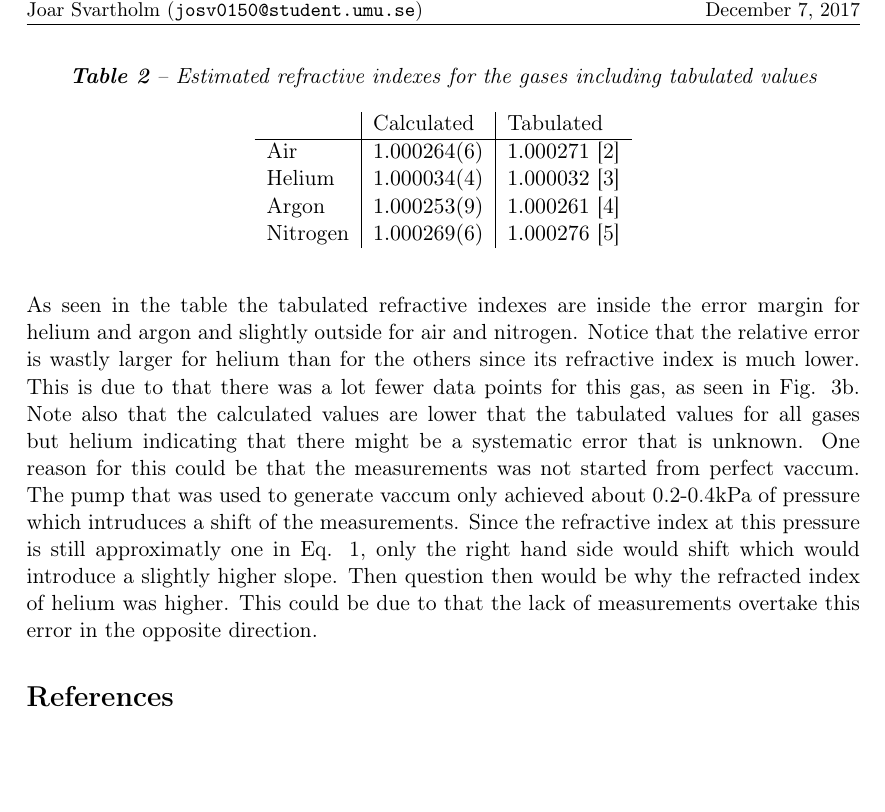
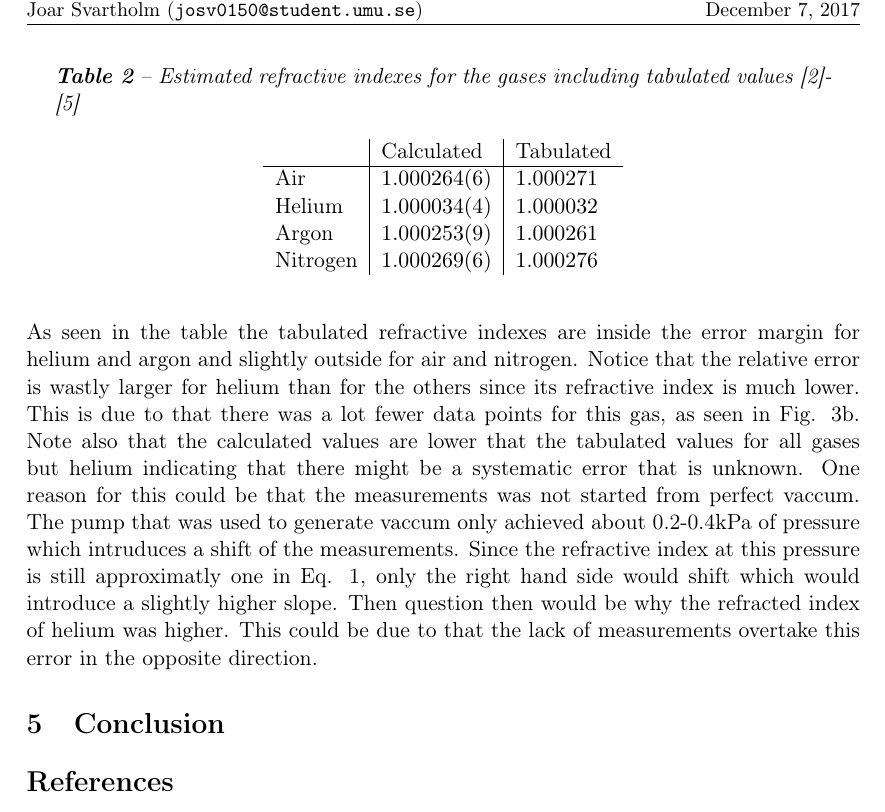
Before and after one commit to JoarSvartholm/refr-interference, a LaTeX paper (main.tex, which reads Conclusion.tex, Results.tex): part of page 7 of 7, cut so that both start at the same text, the shorter picture padded with empty space. Compiled offline with pdfLaTeX.

Commit message:
Lite fix o trix (we are tired)

```diff
--- a/Conclusion.tex
+++ b/Conclusion.tex
@@ -0,0 +1 @@
+\section{Conclusion}
--- a/Results.tex
+++ b/Results.tex
@@ -44,14 +44,14 @@ The linear fit parameters are found in Tab. \ref{tab:linearFits}. As expected, t
 
 \begin{table}[H]
   \centering
-  \caption{Estimated refractive indexes for the gases including tabulated values}
+  \caption{Estimated refractive indexes for the gases including tabulated values \cite{idxAir}-\cite{idxNit}}
   \label{tab:refrIndex}
   \begin{tabular}{l|l|l}%|l}
           & Calculated & Tabulated  \\ \hline %& Error \\ \hline
-    Air      & $1.000264(6)$  & $1.000271$ \cite{idxAir} \\ %& $7.05654305 \cdot 10^{-6}$ \\
-    Helium   & $1.000034(4)$  & $1.000032$ \cite{idxHeli} \\ %& $2.07707264 \cdot 10^{-6}$ \\
-    Argon    & $1.000253(9)$  & $1.000261$ \cite{idxArg} \\ %& $8.23800429 \cdot 10^{-6}$ \\
-    Nitrogen & $1.000269(6)$  & $1.000276$ \cite{idxNit} \\ %& $7.55338923 \cdot 10^{-6}$
+    Air      & $1.000264(6)$  & $1.000271$  \\ %& $7.05654305 \cdot 10^{-6}$ \\
+    Helium   & $1.000034(4)$  & $1.000032$  \\ %& $2.07707264 \cdot 10^{-6}$ \\
+    Argon    & $1.000253(9)$  & $1.000261$  \\ %& $8.23800429 \cdot 10^{-6}$ \\
+    Nitrogen & $1.000269(6)$  & $1.000276$  \\ %& $7.55338923 \cdot 10^{-6}$
   \end{tabular}
 \end{table}
 
```
Also changed, not shown: matlab/Air.png, matlab/Argon.png, matlab/Helium.png, matlab/Nitrogen.png, 4 other files.
